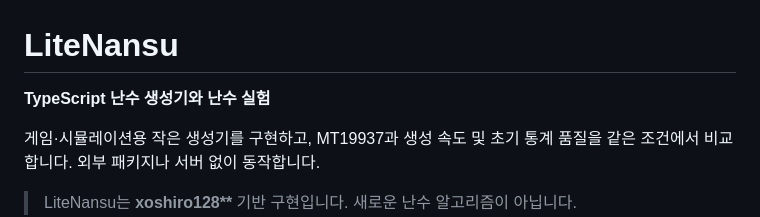
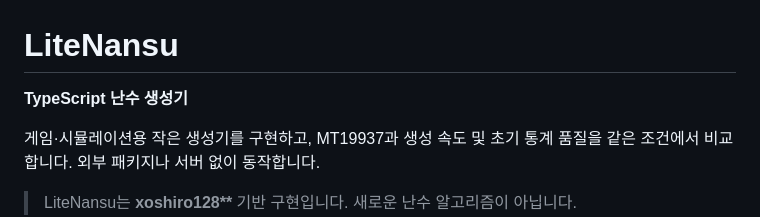
Before and after one commit to leesangmin0802/LiteNansu, a Markdown page: README.md, the part around the change. Drawn GitHub-style.

Commit message:
Revise README for LiteNansu project
Updated project description for clarity.

```diff
--- a/README.md
+++ b/README.md
@@ -1,6 +1,6 @@
 # LiteNansu
 
-**TypeScript 난수 생성기와 난수 실험**
+**TypeScript 난수 생성기**
 
 게임·시뮬레이션용 작은 생성기를 구현하고, MT19937과 생성 속도 및 초기 통계 품질을 같은 조건에서 비교합니다. 외부 패키지나 서버 없이 동작합니다.
 
```
